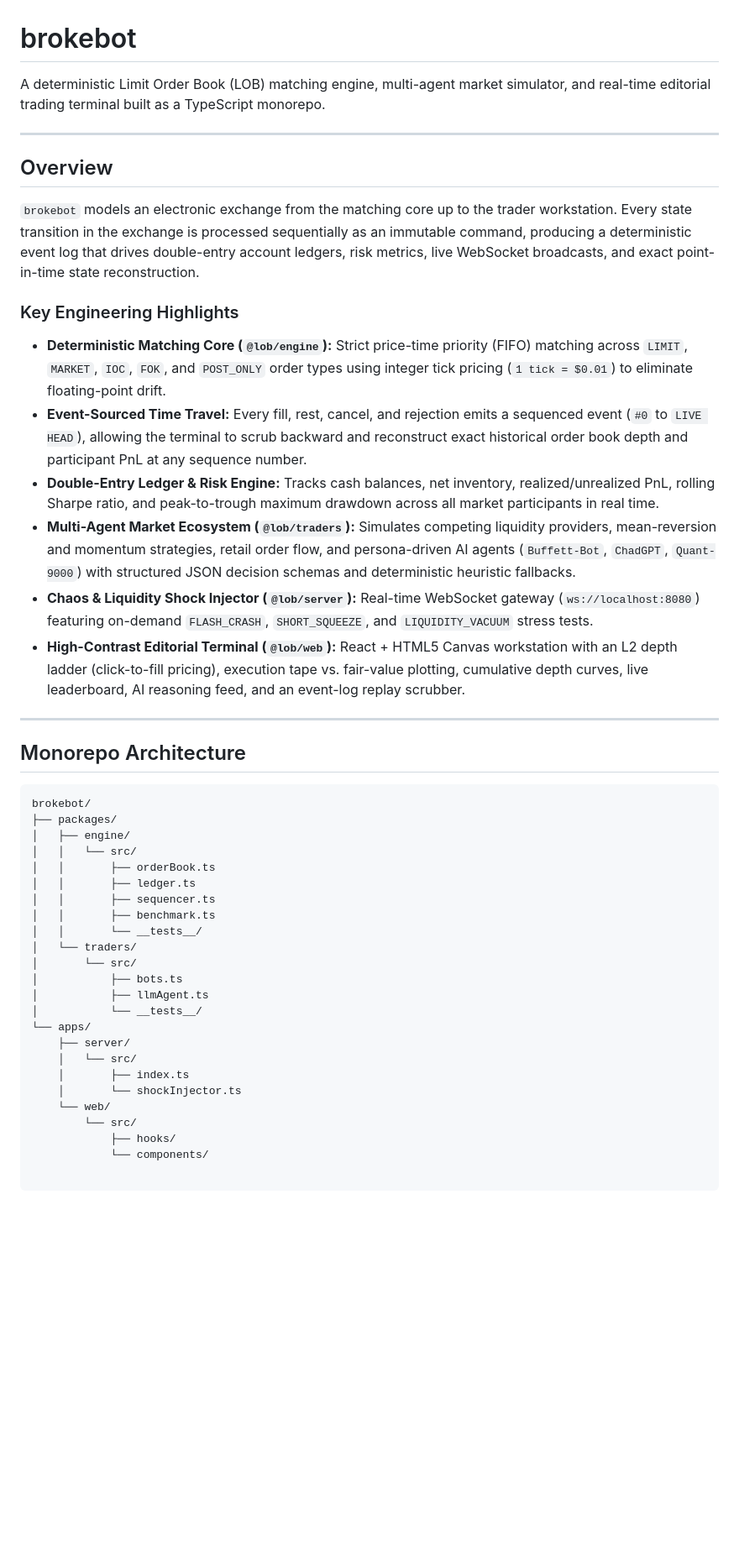
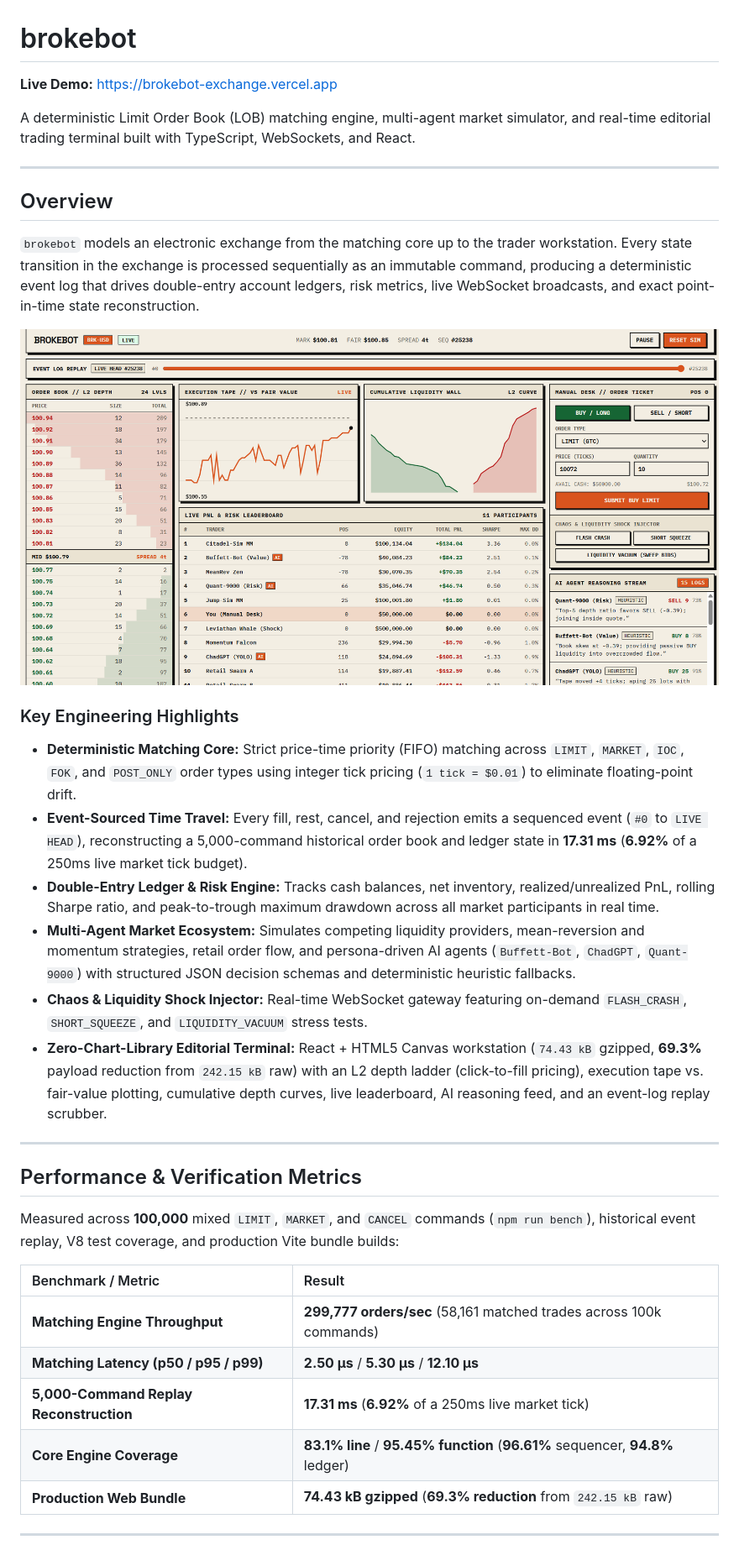
Before and after one commit to Viinuthaa/brokebot, a Markdown page: README.md, the part around the change. Shown at 84% size. Drawn GitHub-style; pictures changed too: screenshot.png (added); blank space fills up the shorter version.

````diff
--- a/README.md
+++ b/README.md
@@ -1,6 +1,8 @@
 # brokebot
 
-A deterministic Limit Order Book (LOB) matching engine, multi-agent market simulator, and real-time editorial trading terminal built as a TypeScript monorepo.
+**Live Demo:** [https://brokebot-exchange.vercel.app](https://brokebot-exchange.vercel.app)
+
+A deterministic Limit Order Book (LOB) matching engine, multi-agent market simulator, and real-time editorial trading terminal built with TypeScript, WebSockets, and React.
 
 ---
 
@@ -8,40 +10,29 @@ A deterministic Limit Order Book (LOB) matching engine, multi-agent market simul
 
 `brokebot` models an electronic exchange from the matching core up to the trader workstation. Every state transition in the exchange is processed sequentially as an immutable command, producing a deterministic event log that drives double-entry account ledgers, risk metrics, live WebSocket broadcasts, and exact point-in-time state reconstruction.
 
+![brokebot Trading Terminal](./screenshot.png)
+
 ### Key Engineering Highlights
 
-* **Deterministic Matching Core (`@lob/engine`):** Strict price-time priority (FIFO) matching across `LIMIT`, `MARKET`, `IOC`, `FOK`, and `POST_ONLY` order types using integer tick pricing (`1 tick = $0.01`) to eliminate floating-point drift.
-* **Event-Sourced Time Travel:** Every fill, rest, cancel, and rejection emits a sequenced event (`#0` to `LIVE HEAD`), allowing the terminal to scrub backward and reconstruct exact historical order book depth and participant PnL at any sequence number.
+* **Deterministic Matching Core:** Strict price-time priority (FIFO) matching across `LIMIT`, `MARKET`, `IOC`, `FOK`, and `POST_ONLY` order types using integer tick pricing (`1 tick = $0.01`) to eliminate floating-point drift.
+* **Event-Sourced Time Travel:** Every fill, rest, cancel, and rejection emits a sequenced event (`#0` to `LIVE HEAD`), reconstructing a 5,000-command historical order book and ledger state in **17.31 ms** (**6.92%** of a 250ms live market tick budget).
 * **Double-Entry Ledger & Risk Engine:** Tracks cash balances, net inventory, realized/unrealized PnL, rolling Sharpe ratio, and peak-to-trough maximum drawdown across all market participants in real time.
-* **Multi-Agent Market Ecosystem (`@lob/traders`):** Simulates competing liquidity providers, mean-reversion and momentum strategies, retail order flow, and persona-driven AI agents (`Buffett-Bot`, `ChadGPT`, `Quant-9000`) with structured JSON decision schemas and deterministic heuristic fallbacks.
-* **Chaos & Liquidity Shock Injector (`@lob/server`):** Real-time WebSocket gateway (`ws://localhost:8080`) featuring on-demand `FLASH_CRASH`, `SHORT_SQUEEZE`, and `LIQUIDITY_VACUUM` stress tests.
-* **High-Contrast Editorial Terminal (`@lob/web`):** React + HTML5 Canvas workstation with an L2 depth ladder (click-to-fill pricing), execution tape vs. fair-value plotting, cumulative depth curves, live leaderboard, AI reasoning feed, and an event-log replay scrubber.
+* **Multi-Agent Market Ecosystem:** Simulates competing liquidity providers, mean-reversion and momentum strategies, retail order flow, and persona-driven AI agents (`Buffett-Bot`, `ChadGPT`, `Quant-9000`) with structured JSON decision schemas and deterministic heuristic fallbacks.
+* **Chaos & Liquidity Shock Injector:** Real-time WebSocket gateway featuring on-demand `FLASH_CRASH`, `SHORT_SQUEEZE`, and `LIQUIDITY_VACUUM` stress tests.
+* **Zero-Chart-Library Editorial Terminal:** React + HTML5 Canvas workstation (`74.43 kB` gzipped, **69.3%** payload reduction from `242.15 kB` raw) with an L2 depth ladder (click-to-fill pricing), execution tape vs. fair-value plotting, cumulative depth curves, live leaderboard, AI reasoning feed, and an event-log replay scrubber.
 
 ---
 
-## Monorepo Architecture
+## Performance & Verification Metrics
 
-```text
-brokebot/
-├── packages/
-│   ├── engine/
-│   │   └── src/
-│   │       ├── orderBook.ts
-│   │       ├── ledger.ts
-│   │       ├── sequencer.ts
-│   │       ├── benchmark.ts
-│   │       └── __tests__/
-│   └── traders/
-│       └── src/
-│           ├── bots.ts
-│           ├── llmAgent.ts
-│           └── __tests__/
-└── apps/
-    ├── server/
-    │   └── src/
-    │       ├── index.ts
-    │       └── shockInjector.ts
-    └── web/
-        └── src/
-            ├── hooks/
-            └── components/
+Measured across **100,000** mixed `LIMIT`, `MARKET`, and `CANCEL` commands (`npm run bench`), historical event replay, V8 test coverage, and production Vite bundle builds:
+
+| Benchmark / Metric | Result |
+| :--- | :--- |
+| **Matching Engine Throughput** | **299,777 orders/sec** (58,161 matched trades across 100k commands) |
+| **Matching Latency (p50 / p95 / p99)** | **2.50 µs** / **5.30 µs** / **12.10 µs** |
+| **5,000-Command Replay Reconstruction** | **17.31 ms** (**6.92%** of a 250ms live market tick) |
+| **Core Engine Coverage** | **83.1% line** / **95.45% function** (**96.61%** sequencer, **94.8%** ledger) |
+| **Production Web Bundle** | **74.43 kB gzipped** (**69.3% reduction** from `242.15 kB` raw) |
+
+---
````
